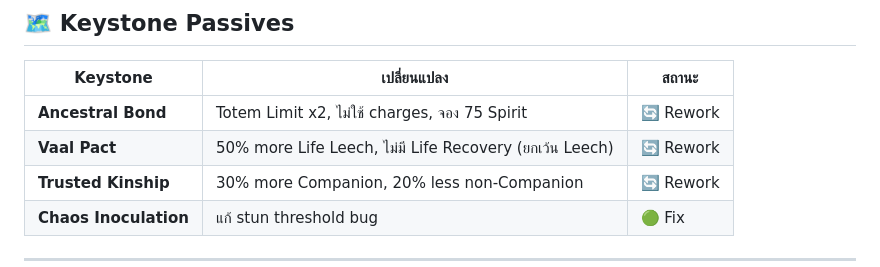
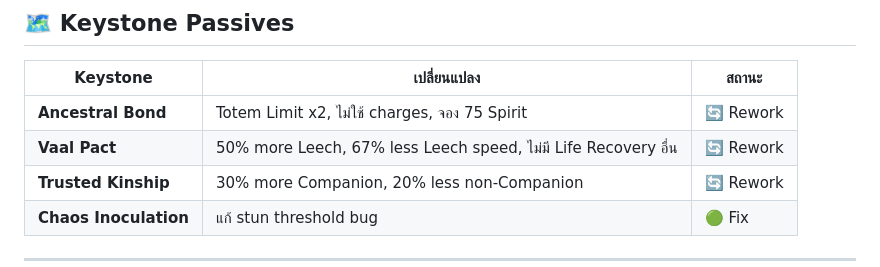
Before and after one commit to sompobgi99-cmyk/poe2-info-hub, a Markdown page: content/poe2-buff-nerf.md, the part around the change. Rendered like a GitHub page.

```diff
--- a/content/poe2-buff-nerf.md
+++ b/content/poe2-buff-nerf.md
@@ -179,7 +179,7 @@
 | Keystone | เปลี่ยนแปลง | สถานะ |
 |----------|------------|--------|
 | **Ancestral Bond** | Totem Limit x2, ไม่ใช้ charges, จอง 75 Spirit | 🔄 Rework |
-| **Vaal Pact** | 50% more Life Leech, ไม่มี Life Recovery (ยกเว้น Leech) | 🔄 Rework |
+| **Vaal Pact** | 50% more Leech, 67% less Leech speed, ไม่มี Life Recovery อื่น | 🔄 Rework |
 | **Trusted Kinship** | 30% more Companion, 20% less non-Companion | 🔄 Rework |
 | **Chaos Inoculation** | แก้ stun threshold bug | 🟢 Fix |
 
```
Also changed, not shown: content/poe2-meta-builds.md (+4 -4 lines).
